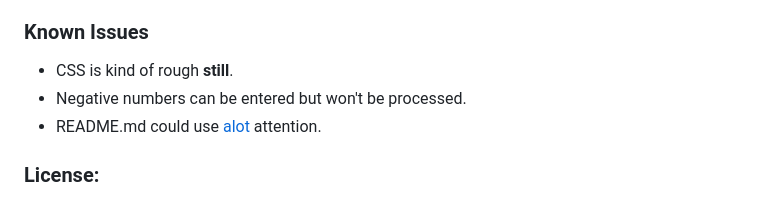
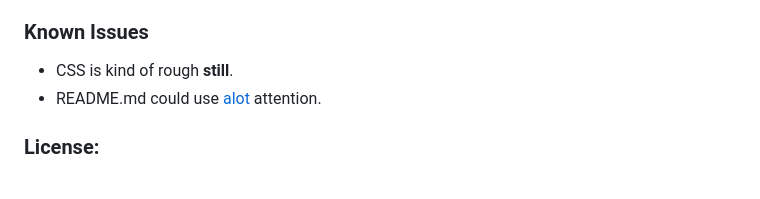
Before and after one commit to Faesearas/MisterRobo, a Markdown page: README.md, the part around the change. Drawn GitHub-style.

```diff
--- a/README.md
+++ b/README.md
@@ -18,7 +18,6 @@ $ git clone https://github.com/AmyHruska/MisterRobo.git
 * CSS
 ### Known Issues
 * CSS is kind of rough **still**.
-* Negative numbers can be entered but won't be processed.
 * README.md could use [alot](https://knowyourmeme.com/memes/the-alot) attention.
 ### License:
 [MPL 2.0](https://www.mozilla.org/en-US/MPL/2.0/)
```
